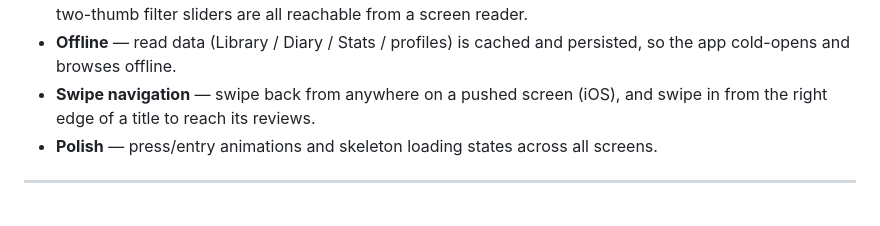
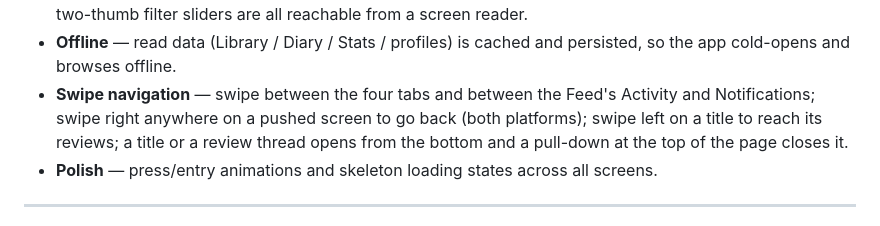
Before and after one commit to RobertJmek/WatchBuddy, a Markdown page: README.md, the part around the change. GitHub-like rendering.

```diff
--- a/README.md
+++ b/README.md
@@ -108,8 +108,10 @@ distributed this way — Apple requires installs via Xcode or TestFlight (see
   swipe-to-dismiss and the two-thumb filter sliders are all reachable from a screen reader.
 - **Offline** — read data (Library / Diary / Stats / profiles) is cached and persisted, so the
   app cold-opens and browses offline.
-- **Swipe navigation** — swipe back from anywhere on a pushed screen (iOS), and swipe in from
-  the right edge of a title to reach its reviews.
+- **Swipe navigation** — swipe between the four tabs and between the Feed's Activity and
+  Notifications; swipe right anywhere on a pushed screen to go back (both platforms); swipe
+  left on a title to reach its reviews; a title or a review thread opens from the bottom and
+  a pull-down at the top of the page closes it.
 - **Polish** — press/entry animations and skeleton loading states across all screens.
 
 ---
```
Also changed, not shown: docs/adr/0022-swipe-navigation.md (+1 -1 lines), docs/adr/0023-gestures-everywhere.md (added, +155 -0 lines).
